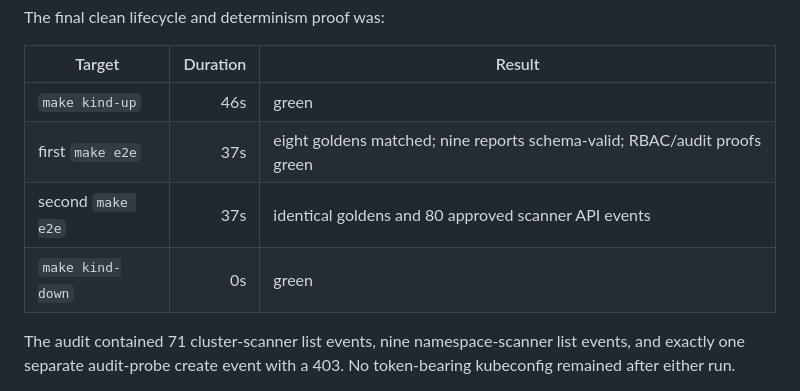
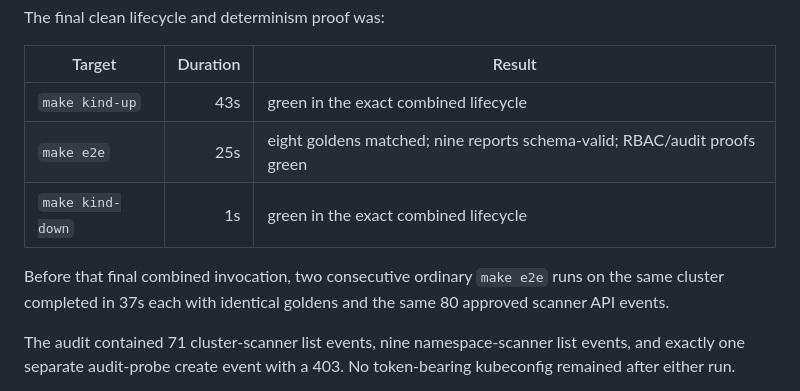
Before and after one commit to openmeshguard/openmeshguard, a Markdown page: docs/dev.md, the part around the change. Drawn GitHub-style.

Commit message:
Refresh exact M4 lifecycle evidence

```diff
--- a/docs/dev.md
+++ b/docs/dev.md
@@ -129,10 +129,13 @@ The final clean lifecycle and determinism proof was:
 
 | Target | Duration | Result |
 |---|---:|---|
-| `make kind-up` | 46s | green |
-| first `make e2e` | 37s | eight goldens matched; nine reports schema-valid; RBAC/audit proofs green |
-| second `make e2e` | 37s | identical goldens and 80 approved scanner API events |
-| `make kind-down` | 0s | green |
+| `make kind-up` | 43s | green in the exact combined lifecycle |
+| `make e2e` | 25s | eight goldens matched; nine reports schema-valid; RBAC/audit proofs green |
+| `make kind-down` | 1s | green in the exact combined lifecycle |
+
+Before that final combined invocation, two consecutive ordinary `make e2e`
+runs on the same cluster completed in 37s each with identical goldens and the
+same 80 approved scanner API events.
 
 The audit contained 71 cluster-scanner list events, nine namespace-scanner
 list events, and exactly one separate audit-probe create event with a 403.
```
Also changed, not shown: plan/M4-kind-fixtures.md (+1 -1 lines).
